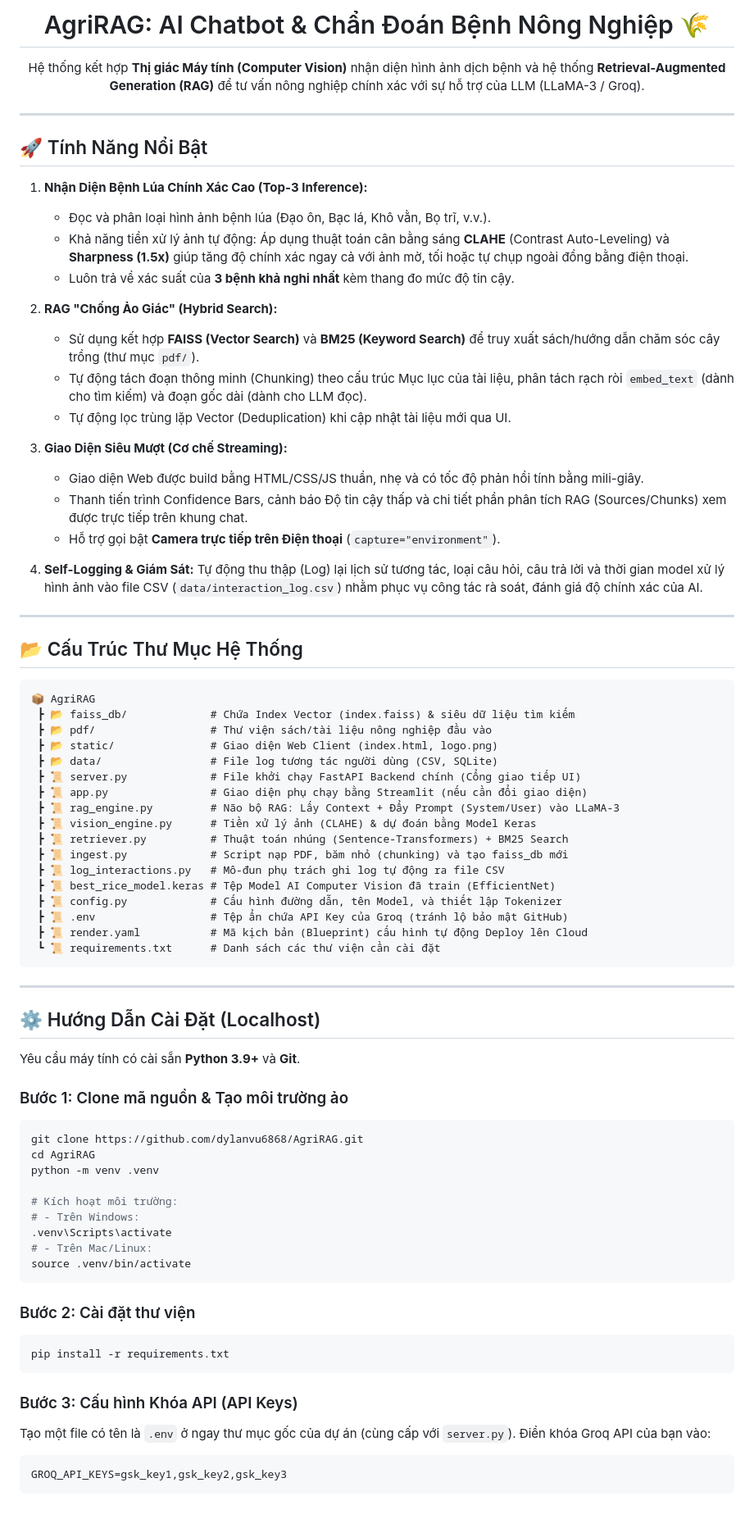
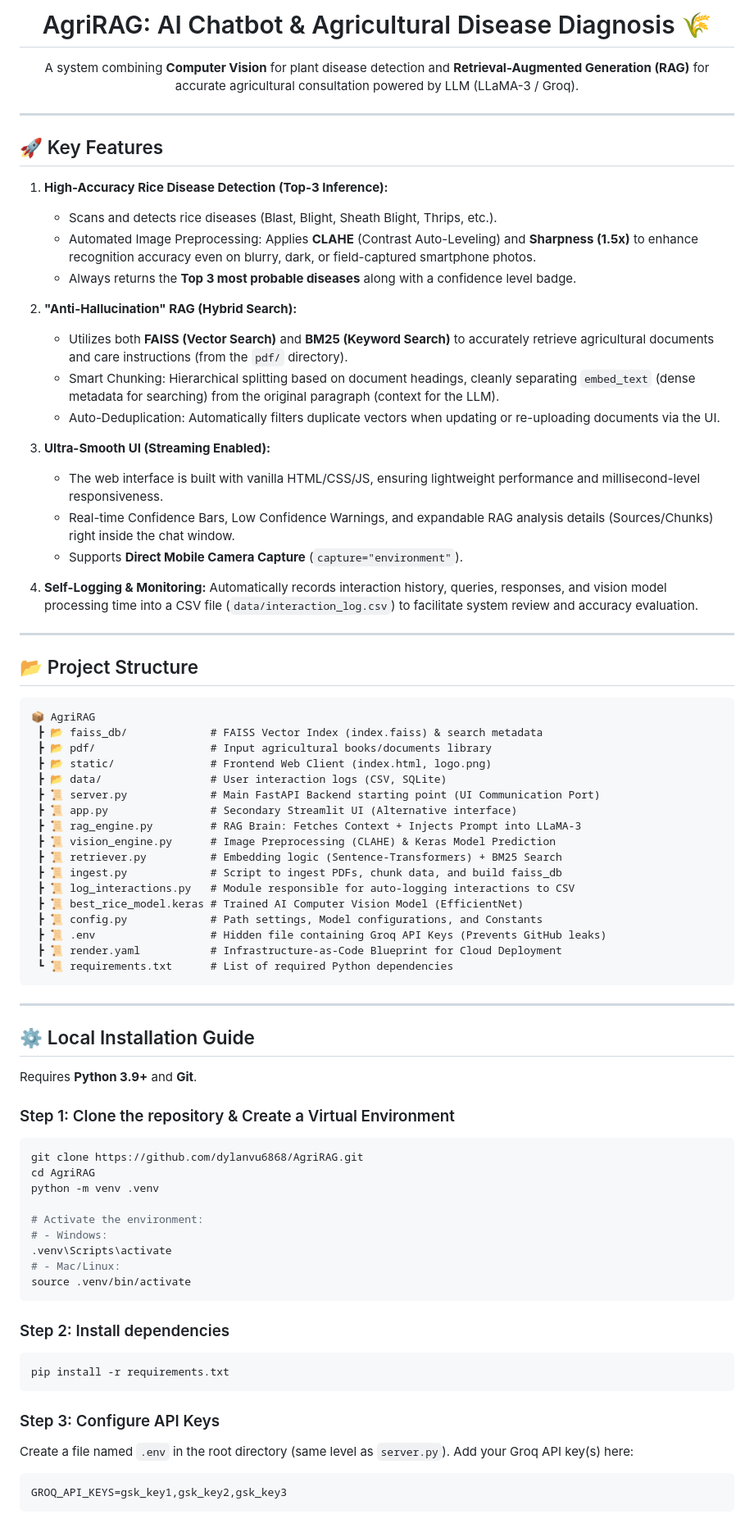
Before and after one commit to dylanvu6868/AgriRAG, a Markdown page: README.md, the part around one of its changes. Shown at 82% size. GitHub-like rendering.

Commit message:
docs: Rewrite README in English

````diff
--- a/README.md
+++ b/README.md
@@ -1,80 +1,80 @@
-<h1 align="center">AgriRAG: AI Chatbot & Chẩn Đoán Bệnh Nông Nghiệp 🌾</h1>
+<h1 align="center">AgriRAG: AI Chatbot & Agricultural Disease Diagnosis 🌾</h1>
 
 <p align="center">
-  Hệ thống kết hợp <b>Thị giác Máy tính (Computer Vision)</b> nhận diện hình ảnh dịch bệnh và hệ thống <b>Retrieval-Augmented Generation (RAG)</b> để tư vấn nông nghiệp chính xác với sự hỗ trợ của LLM (LLaMA-3 / Groq).
+  A system combining <b>Computer Vision</b> for plant disease detection and <b>Retrieval-Augmented Generation (RAG)</b> for accurate agricultural consultation powered by LLM (LLaMA-3 / Groq).
 </p>
 
 ---
 
-## 🚀 Tính Năng Nổi Bật
+## 🚀 Key Features
 
-1. **Nhận Diện Bệnh Lúa Chính Xác Cao (Top-3 Inference):**
-   - Đọc và phân loại hình ảnh bệnh lúa (Đạo ôn, Bạc lá, Khô vằn, Bọ trĩ, v.v.).
-   - Khả năng tiền xử lý ảnh tự động: Áp dụng thuật toán cân bằng sáng **CLAHE** (Contrast Auto-Leveling) và **Sharpness (1.5x)** giúp tăng độ chính xác ngay cả với ảnh mờ, tối hoặc tự chụp ngoài đồng bằng điện thoại.
-   - Luôn trả về xác suất của **3 bệnh khả nghi nhất** kèm thang đo mức độ tin cậy.
+1. **High-Accuracy Rice Disease Detection (Top-3 Inference):**
+   - Scans and detects rice diseases (Blast, Blight, Sheath Blight, Thrips, etc.).
+   - Automated Image Preprocessing: Applies **CLAHE** (Contrast Auto-Leveling) and **Sharpness (1.5x)** to enhance recognition accuracy even on blurry, dark, or field-captured smartphone photos.
+   - Always returns the **Top 3 most probable diseases** along with a confidence level badge.
 
-2. **RAG "Chống Ảo Giác" (Hybrid Search):**
-   - Sử dụng kết hợp **FAISS (Vector Search)** và **BM25 (Keyword Search)** để truy xuất sách/hướng dẫn chăm sóc cây trồng (thư mục `pdf/`).
-   - Tự động tách đoạn thông minh (Chunking) theo cấu trúc Mục lục của tài liệu, phân tách rạch ròi `embed_text` (dành cho tìm kiếm) và đoạn gốc dài (dành cho LLM đọc).
-   - Tự động lọc trùng lặp Vector (Deduplication) khi cập nhật tài liệu mới qua UI.
+2. **"Anti-Hallucination" RAG (Hybrid Search):**
+   - Utilizes both **FAISS (Vector Search)** and **BM25 (Keyword Search)** to accurately retrieve agricultural documents and care instructions (from the `pdf/` directory).
+   - Smart Chunking: Hierarchical splitting based on document headings, cleanly separating `embed_text` (dense metadata for searching) from the original paragraph (context for the LLM).
+   - Auto-Deduplication: Automatically filters duplicate vectors when updating or re-uploading documents via the UI.
 
-3. **Giao Diện Siêu Mượt (Cơ chế Streaming):**
-   - Giao diện Web được build bằng HTML/CSS/JS thuần, nhẹ và có tốc độ phản hồi tính bằng mili-giây.
-   - Thanh tiến trình Confidence Bars, cảnh báo Độ tin cậy thấp và chi tiết phần phân tích RAG (Sources/Chunks) xem được trực tiếp trên khung chat.
-   - Hỗ trợ gọi bật **Camera trực tiếp trên Điện thoại** (`capture="environment"`).
+3. **Ultra-Smooth UI (Streaming Enabled):**
+   - The web interface is built with vanilla HTML/CSS/JS, ensuring lightweight performance and millisecond-level responsiveness.
+   - Real-time Confidence Bars, Low Confidence Warnings, and expandable RAG analysis details (Sources/Chunks) right inside the chat window.
+   - Supports **Direct Mobile Camera Capture** (`capture="environment"`).
 
-4. **Self-Logging & Giám Sát:** Tự động thu thập (Log) lại lịch sử tương tác, loại câu hỏi, câu trả lời và thời gian model xử lý hình ảnh vào file CSV (`data/interaction_log.csv`) nhằm phục vụ công tác rà soát, đánh giá độ chính xác của AI.
+4. **Self-Logging & Monitoring:** Automatically records interaction history, queries, responses, and vision model processing time into a CSV file (`data/interaction_log.csv`) to facilitate system review and accuracy evaluation.
 
 ---
 
-## 📂 Cấu Trúc Thư Mục Hệ Thống
+## 📂 Project Structure
 
 ```text
 📦 AgriRAG
- ┣ 📂 faiss_db/             # Chứa Index Vector (index.faiss) & siêu dữ liệu tìm kiếm
- ┣ 📂 pdf/                  # Thư viện sách/tài liệu nông nghiệp đầu vào
- ┣ 📂 static/               # Giao diện Web Client (index.html, logo.png)
- ┣ 📂 data/                 # File log tương tác người dùng (CSV, SQLite)
- ┣ 📜 server.py             # File khởi chạy FastAPI Backend chính (Cổng giao tiếp UI)
- ┣ 📜 app.py                # Giao diện phụ chạy bằng Streamlit (nếu cần đổi giao diện)
- ┣ 📜 rag_engine.py         # Não bộ RAG: Lấy Context + Đẩy Prompt (System/User) vào LLaMA-3
- ┣ 📜 vision_engine.py      # Tiền xử lý ảnh (CLAHE) & dự đoán bằng Model Keras
- ┣ 📜 retriever.py          # Thuật toán nhúng (Sentence-Transformers) + BM25 Search
- ┣ 📜 ingest.py             # Script nạp PDF, băm nhỏ (chunking) và tạo faiss_db mới
- ┣ 📜 log_interactions.py   # Mô-đun phụ trách ghi log tự động ra file CSV
- ┣ 📜 best_rice_model.keras # Tệp Model AI Computer Vision đã train (EfficientNet)
- ┣ 📜 config.py             # Cấu hình đường dẫn, tên Model, và thiết lập Tokenizer
- ┣ 📜 .env                  # Tệp ẩn chứa API Key của Groq (tránh lộ bảo mật GitHub)
- ┣ 📜 render.yaml           # Mã kịch bản (Blueprint) cấu hình tự động Deploy lên Cloud
- ┗ 📜 requirements.txt      # Danh sách các thư viện cần cài đặt
+ ┣ 📂 faiss_db/             # FAISS Vector Index (index.faiss) & search metadata
+ ┣ 📂 pdf/                  # Input agricultural books/documents library
+ ┣ 📂 static/               # Frontend Web Client (index.html, logo.png)
+ ┣ 📂 data/                 # User interaction logs (CSV, SQLite)
+ ┣ 📜 server.py             # Main FastAPI Backend starting point (UI Communication Port)
+ ┣ 📜 app.py                # Secondary Streamlit UI (Alternative interface)
+ ┣ 📜 rag_engine.py         # RAG Brain: Fetches Context + Injects Prompt into LLaMA-3
+ ┣ 📜 vision_engine.py      # Image Preprocessing (CLAHE) & Keras Model Prediction
+ ┣ 📜 retriever.py          # Embedding logic (Sentence-Transformers) + BM25 Search
+ ┣ 📜 ingest.py             # Script to ingest PDFs, chunk data, and build faiss_db
+ ┣ 📜 log_interactions.py   # Module responsible for auto-logging interactions to CSV
+ ┣ 📜 best_rice_model.keras # Trained AI Computer Vision Model (EfficientNet)
+ ┣ 📜 config.py             # Path settings, Model configurations, and Constants
+ ┣ 📜 .env                  # Hidden file containing Groq API Keys (Prevents GitHub leaks)
+ ┣ 📜 render.yaml           # Infrastructure-as-Code Blueprint for Cloud Deployment
+ ┗ 📜 requirements.txt      # List of required Python dependencies
 ```
 
 ---
 
-## ⚙️ Hướng Dẫn Cài Đặt (Localhost)
+## ⚙️ Local Installation Guide
 
-Yêu cầu máy tính có cài sẵn **Python 3.9+** và **Git**.
+Requires **Python 3.9+** and **Git**.
 
-### Bước 1: Clone mã nguồn & Tạo môi trường ảo
+### Step 1: Clone the repository & Create a Virtual Environment
 ```bash
 git clone https://github.com/dylanvu6868/AgriRAG.git
 cd AgriRAG
 python -m venv .venv
 
-# Kích hoạt môi trường:
-# - Trên Windows:
+# Activate the environment:
+# - Windows:
 .venv\Scripts\activate
-# - Trên Mac/Linux:
+# - Mac/Linux:
 source .venv/bin/activate
 ```
 
-### Bước 2: Cài đặt thư viện
+### Step 2: Install dependencies
 ```bash
 pip install -r requirements.txt
 ```
 
-### Bước 3: Cấu hình Khóa API (API Keys)
-Tạo một file có tên là `.env` ở ngay thư mục gốc của dự án (cùng cấp với `server.py`). Điền khóa Groq API của bạn vào:
+### Step 3: Configure API Keys
+Create a file named `.env` in the root directory (same level as `server.py`). Add your Groq API key(s) here:
 ```env
 GROQ_API_KEYS=gsk_key1,gsk_key2,gsk_key3
 ```
````
Also changed, not shown: other parts of README.md (+12 -12 lines).
